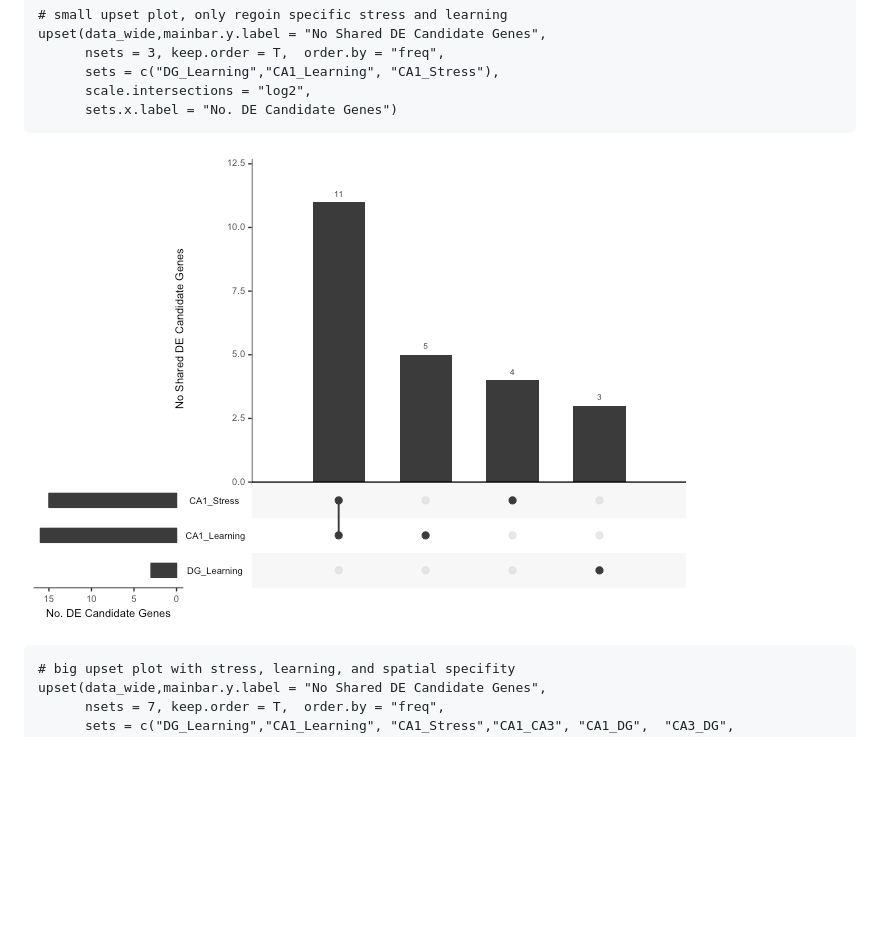
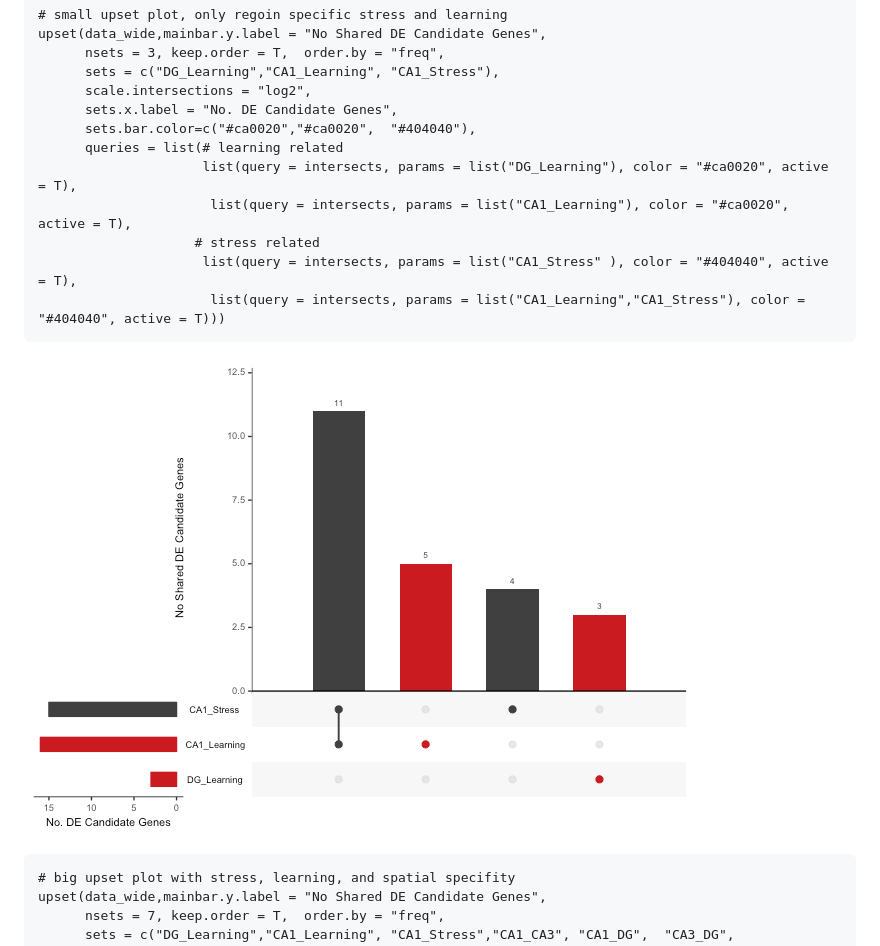
Before and after one commit to raynamharris/IntegrativeProjectWT2015, a Markdown page: scripts/02i_candidategenes.md, the part around the change. Rendered like a GitHub page; pictures changed too: figures/02i_candidategenes/upset-1.png; blank space fills up the shorter version.

Commit message:
better color

```diff
--- a/scripts/02i_candidategenes.md
+++ b/scripts/02i_candidategenes.md
@@ -331,7 +331,14 @@ expressed between the three subfields of the hippocampus.
           nsets = 3, keep.order = T,  order.by = "freq",
           sets = c("DG_Learning","CA1_Learning", "CA1_Stress"),
           scale.intersections = "log2",
-          sets.x.label = "No. DE Candidate Genes")
+          sets.x.label = "No. DE Candidate Genes",
+          sets.bar.color=c("#ca0020","#ca0020",  "#404040"),
+          queries = list(# learning related
+                         list(query = intersects, params = list("DG_Learning"), color = "#ca0020", active = T),
+                          list(query = intersects, params = list("CA1_Learning"), color = "#ca0020", active = T),
+                        # stress related
+                         list(query = intersects, params = list("CA1_Stress" ), color = "#404040", active = T),
+                          list(query = intersects, params = list("CA1_Learning","CA1_Stress"), color = "#404040", active = T)))
 
 ![](../figures/02i_candidategenes/upset-1.png)
 
```
Also changed, not shown: 1 other file.
